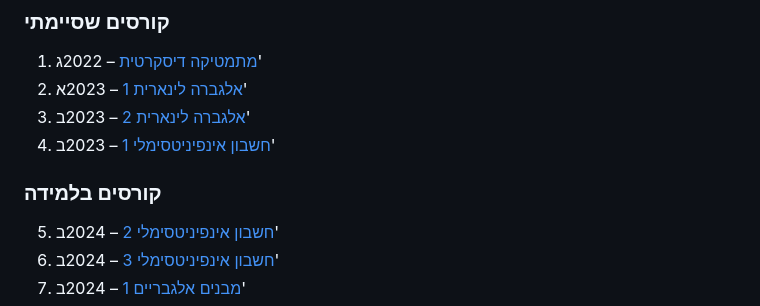
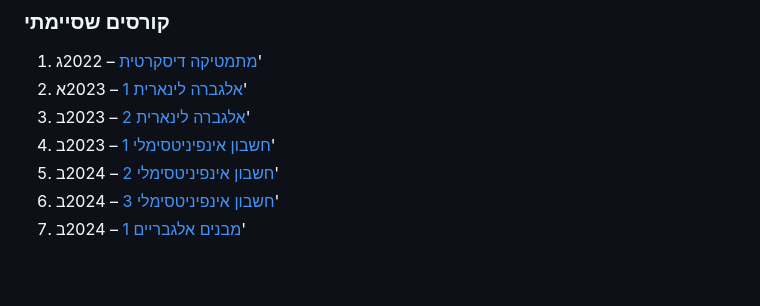
Before and after one commit to D95-waka/Math, a Markdown page: README.md, the part around one of its changes. GitHub-like rendering; blank space fills up the shorter version.

Commit message:
Updated README according to the upcoming semester

```diff
--- a/README.md
+++ b/README.md
@@ -50,8 +50,6 @@ set -lx AUTHOR '<author name>'
 2.  [אלגברה לינארית 1](./Linear_algebra_1) – 2023א'
 3.  [אלגברה לינארית 2](./Linear_algebra_2) – 2023ב'
 4.  [חשבון אינפיניטסימלי 1](./Calculus_1) – 2023ב'
-
-### קורסים בלמידה
 5.  [חשבון אינפיניטסימלי 2](./Calculus_2) – 2024ב'
 6.  [חשבון אינפיניטסימלי 3](./Calculus_3) – 2024ב'
 7.  [מבנים אלגבריים 1](./Algebraic_Structures_1) – 2024ב'
```
Also changed, not shown: other parts of README.md (+8 -4 lines).
